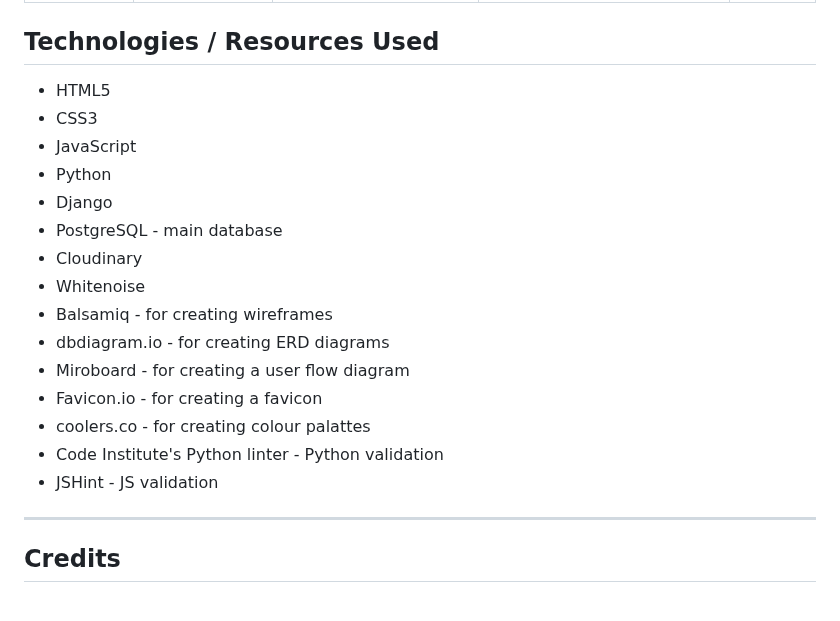
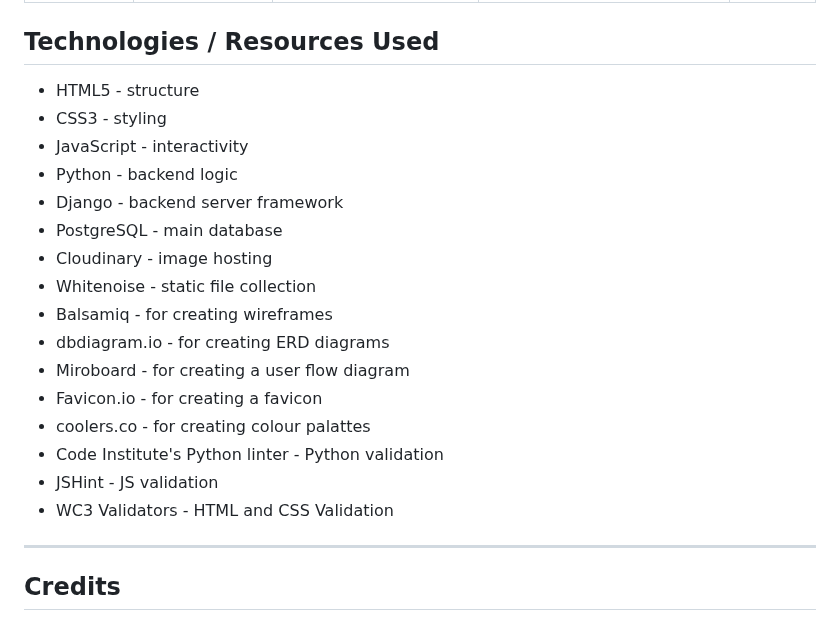
Before and after one commit to w1zzball/haiku, a Markdown page: README.md, the part around one of its changes. GitHub-like rendering.

Commit message:
docs: update README with validation tool links and clarify technology descriptions

```diff
--- a/README.md
+++ b/README.md
@@ -355,14 +355,14 @@ The following table details the manual testing performed on the application:
 
 ## Technologies / Resources Used
 
-- HTML5
-- CSS3
-- JavaScript
-- Python
-- Django
+- HTML5 - structure
+- CSS3 - styling
+- JavaScript - interactivity
+- Python - backend logic
+- Django - backend server framework
 - PostgreSQL - main database
-- Cloudinary
-- Whitenoise
+- Cloudinary - image hosting
+- Whitenoise - static file collection
 - Balsamiq - for creating wireframes
 - dbdiagram.io - for creating ERD diagrams
 - Miroboard - for creating a user flow diagram
@@ -370,6 +370,7 @@ The following table details the manual testing performed on the application:
 - coolers.co - for creating colour palattes
 - Code Institute's Python linter - Python validation
 - JSHint - JS validation
+- WC3 Validators - HTML and CSS Validation
 
 ---
 
```
Also changed, not shown: other parts of README.md (+3 -3 lines).
